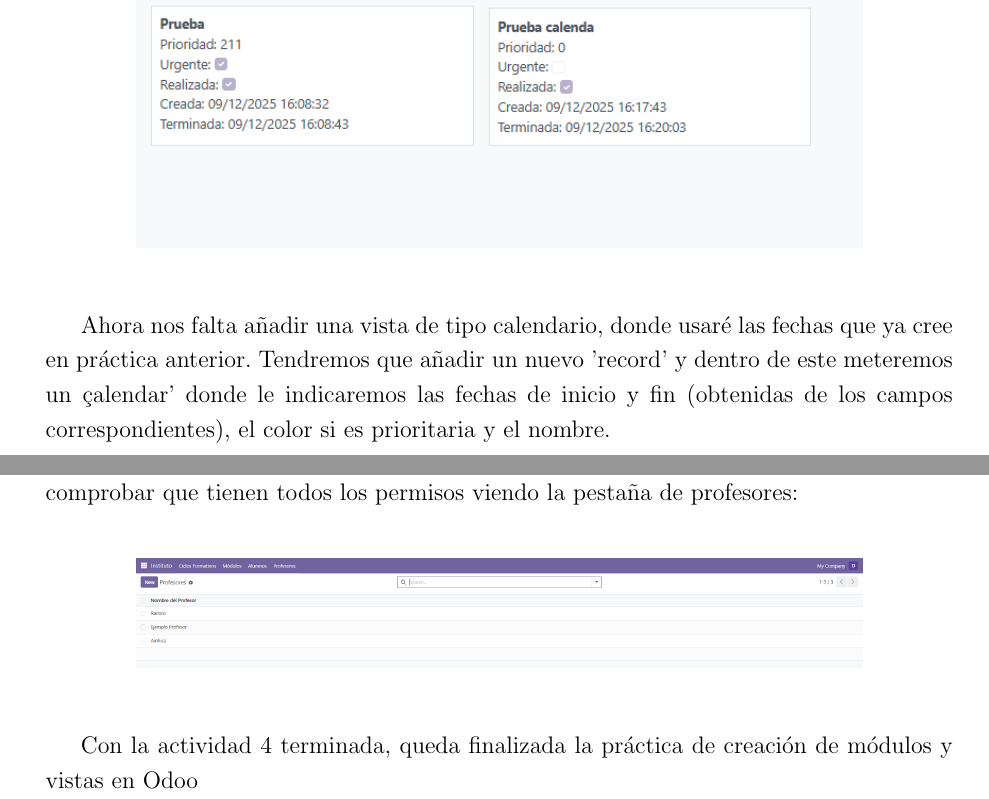
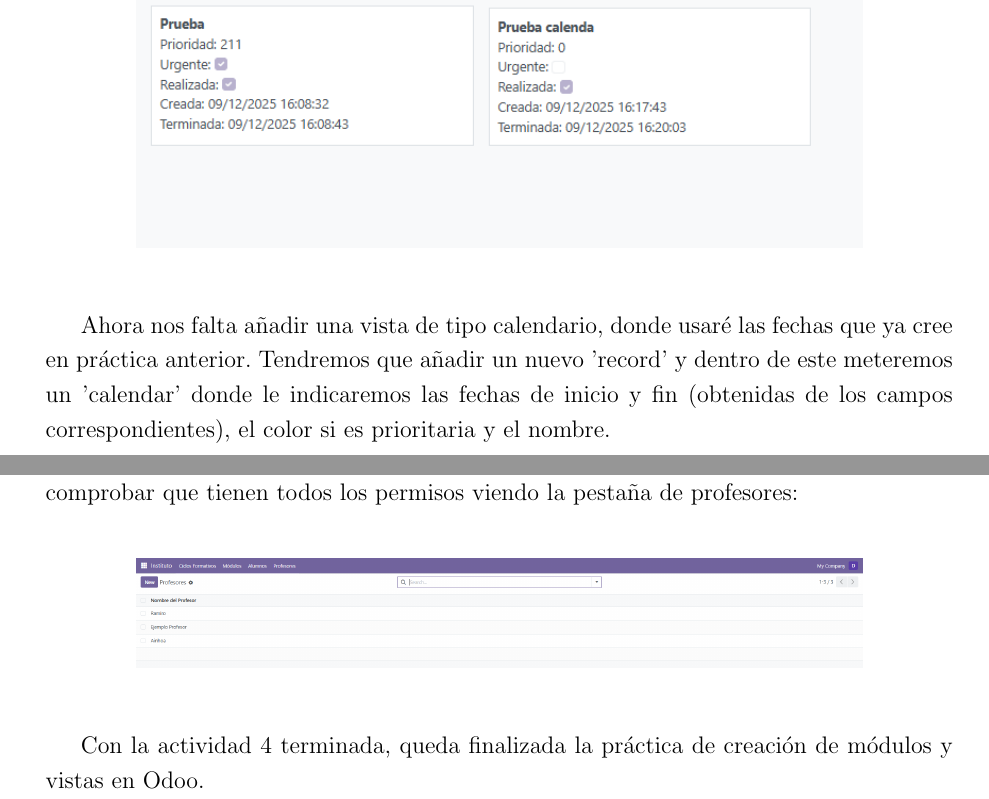
Before and after one commit to St4rlili/SGE_Docker, a LaTeX document (ERP_Odoo/Practica_4/Modulos_Odoo_Modelo_Vista.tex): two parts of pages 3 and 22 of 22, joined at a grey line, cut so that both start at the same text. The pictures show the PDF file ERP_Odoo/Practica_4/Modulos_Odoo_Modelo_Vista.pdf that the author committed with the source.

Commit message:
Latex final

```diff
--- a/ERP_Odoo/Practica_4/Modulos_Odoo_Modelo_Vista.tex
+++ b/ERP_Odoo/Practica_4/Modulos_Odoo_Modelo_Vista.tex
@@ -855,6 +855,6 @@ En este caso la regla no aplica para los directores así que no aparecera, pero
 
 \vspace{0.5cm}
 
-Con la actividad 4 terminada, queda finalizada la práctica de creación de módulos y vistas en Odoo
+Con la actividad 4 terminada, queda finalizada la práctica de creación de módulos y vistas en Odoo.
 
 \end{document}
```
Also changed, not shown: ERP_Odoo/Practica_4/Modulos_Odoo_Modelo_Vista.pdf, 4 other files.
